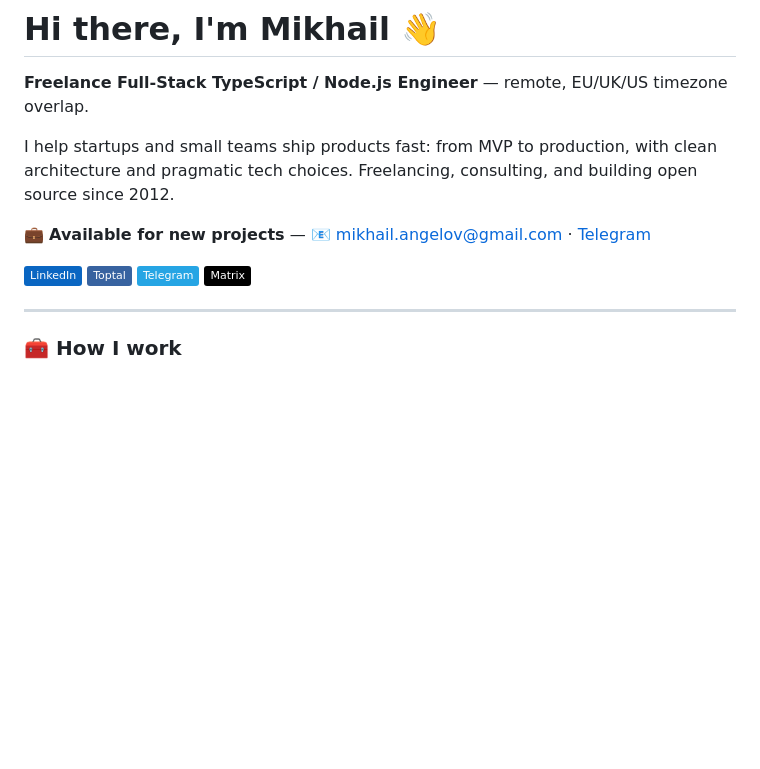
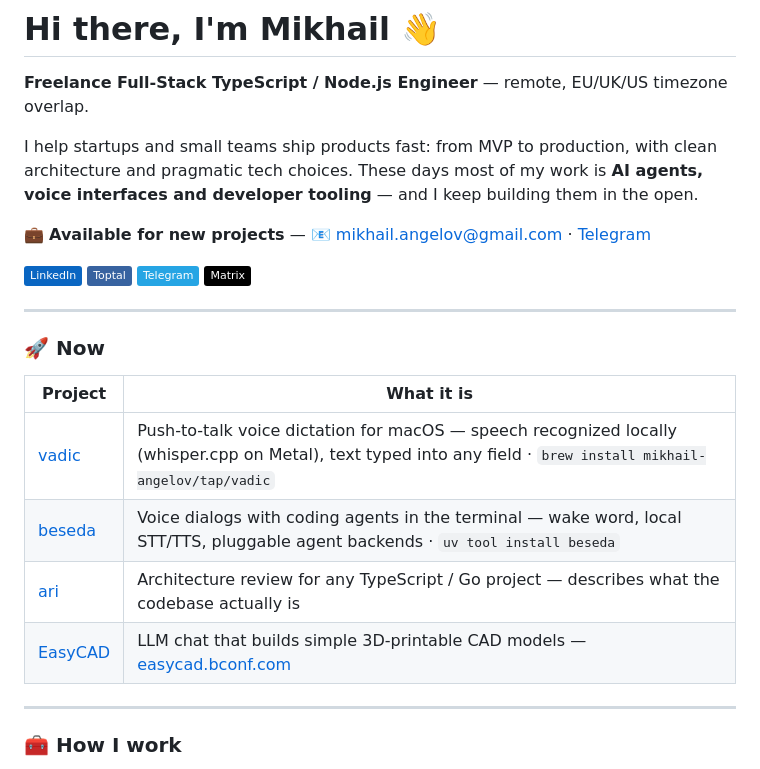
Before and after one commit to mikhail-angelov/mikhail-angelov, a Markdown page: README.md, the part around one of its changes. Drawn GitHub-style; badges without logos; blank space fills up the shorter version.

```diff
--- a/README.md
+++ b/README.md
@@ -2,14 +2,25 @@
 
 **Freelance Full-Stack TypeScript / Node.js Engineer** — remote, EU/UK/US timezone overlap.
 
-I help startups and small teams ship products fast: from MVP to production, with clean architecture and pragmatic tech choices. Freelancing, consulting, and building open source since 2012.
+I help startups and small teams ship products fast: from MVP to production, with clean architecture and pragmatic tech choices. These days most of my work is **AI agents, voice interfaces and developer tooling** — and I keep building them in the open.
 
 💼 **Available for new projects** — 📧 mikhail.angelov@gmail.com · [Telegram](https://t.me/mikhailangelov)
 
 [![LinkedIn](https://img.shields.io/badge/LinkedIn-0A66C2?style=flat&logo=linkedin&logoColor=white)](https://linkedin.com/in/mikhail-angelov)
 [![Toptal](https://img.shields.io/badge/Toptal-3863A0?style=flat&logo=toptal&logoColor=white)](https://talent.toptal.com/resume/developers/mikhail-angelov)
 [![Telegram](https://img.shields.io/badge/Telegram-26A5E4?style=flat&logo=telegram&logoColor=white)](https://t.me/mikhailangelov)
-[![Matrix](https://img.shields.io/badge/Matrix-000000?style=flat&logo=matrix&logoColor=white)](https://matrix.to/#/@mangelov:gnulinux.club)
+[![Matrix](https://img.shields.io/badge/Matrix-000000?style=flat&logo=matrix&logoColor=white)](https://matrix.to/#/@mikhail:matrix.bconf.com)
+
+---
+
+### 🚀 Now
+
+| Project | What it is |
+|---------|------------|
+| [vadic](https://github.com/mikhail-angelov/vadic) | Push-to-talk voice dictation for macOS — speech recognized locally (whisper.cpp on Metal), text typed into any field · `brew install mikhail-angelov/tap/vadic` |
+| [beseda](https://github.com/mikhail-angelov/beseda) | Voice dialogs with coding agents in the terminal — wake word, local STT/TTS, pluggable agent backends · `uv tool install beseda` |
+| [ari](https://github.com/mikhail-angelov/ari) | Architecture review for any TypeScript / Go project — describes what the codebase actually is |
+| [EasyCAD](https://github.com/mikhail-angelov/easycad) | LLM chat that builds simple 3D-printable CAD models — [easycad.bconf.com](https://easycad.bconf.com) |
 
 ---
 
```
Also changed, not shown: other parts of README.md (+17 -8 lines).
